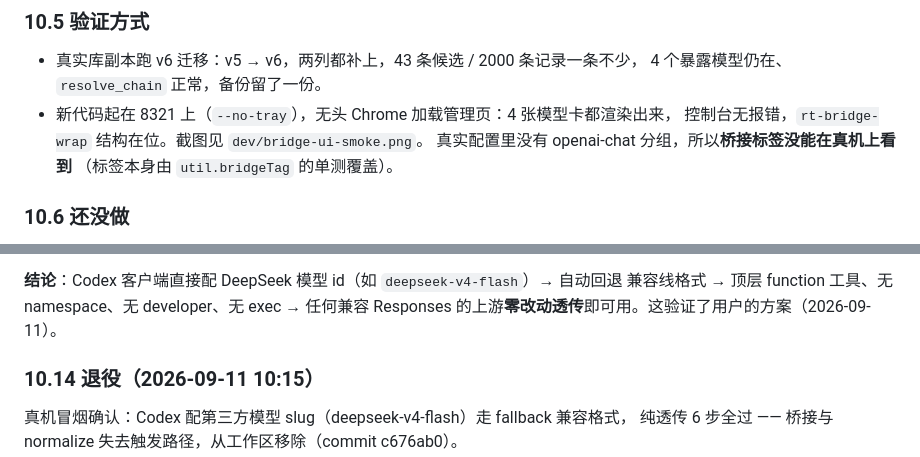
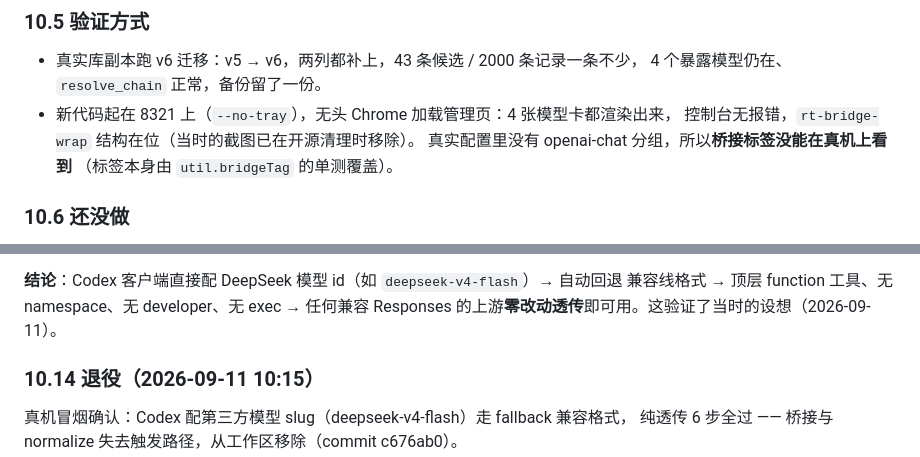
Before and after one commit to xiaobright/model-gateway, a Markdown page: dev/protocol-bridge-plan-2026-09-10.md, 2 parts joined by grey strips. GitHub-like rendering.

```diff
--- a/dev/protocol-bridge-plan-2026-09-10.md
+++ b/dev/protocol-bridge-plan-2026-09-10.md
@@ -420,7 +420,7 @@ role 的映射只收在 `_chat_role()` 一个函数里。
 - 真实库副本跑 v6 迁移：v5 → v6，两列都补上，43 条候选 / 2000 条记录一条不少，
   4 个暴露模型仍在、`resolve_chain` 正常，备份留了一份。
 - 新代码起在 8321 上（`--no-tray`），无头 Chrome 加载管理页：4 张模型卡都渲染出来，
-  控制台无报错，`rt-bridge-wrap` 结构在位。截图见 `dev/bridge-ui-smoke.png`。
+  控制台无报错，`rt-bridge-wrap` 结构在位（当时的截图已在开源清理时移除）。
   真实配置里没有 openai-chat 分组，所以**桥接标签没能在真机上看到**
   （标签本身由 `util.bridgeTag` 的单测覆盖）。
 
@@ -692,7 +692,7 @@ requirements.txt 已加。**重启网关生效**。
 
 **结论**：Codex 客户端直接配 DeepSeek 模型 id（如 `deepseek-v4-flash`）→ 自动回退
 兼容线格式 → 顶层 function 工具、无 namespace、无 developer、无 exec → 任何兼容
-Responses 的上游**零改动透传**即可用。这验证了用户的方案（2026-09-11）。
+Responses 的上游**零改动透传**即可用。这验证了当时的设想（2026-09-11）。
 
 ### 10.14 退役（2026-09-11 10:15）
 
```
Also changed, not shown: dev/alpha-search-deepseek-2026-09-12.md (+3 -3 lines).
